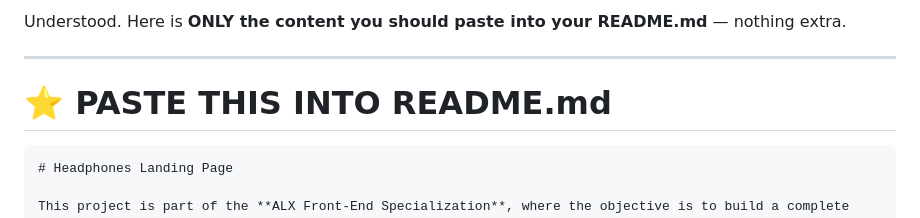
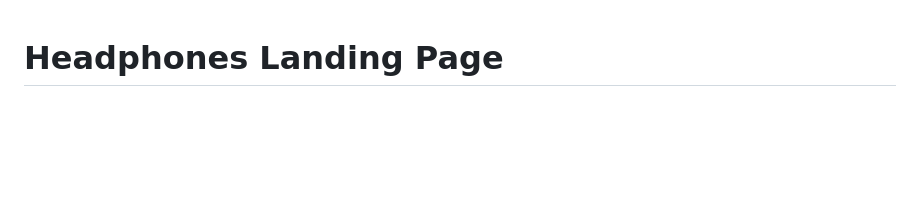
Before and after one commit to Supernova-Bahati/alx_html_css, a Markdown page: headphones/README.md, the part around the change. Rendered like a GitHub page; blank space fills up the shorter version.

````diff
--- a/headphones/README.md
+++ b/headphones/README.md
@@ -1,11 +1,3 @@
-Understood.
-Here is **ONLY the content you should paste into your README.md** — nothing extra.
-
----
-
-# ⭐ **PASTE THIS INTO README.md**
-
-```markdown
 # Headphones Landing Page
 
 This project is part of the **ALX Front-End Specialization**, where the objective is to build a complete webpage from scratch based on a Figma design by **Nicolas Philippot (UI/UX Designer)**.
````
